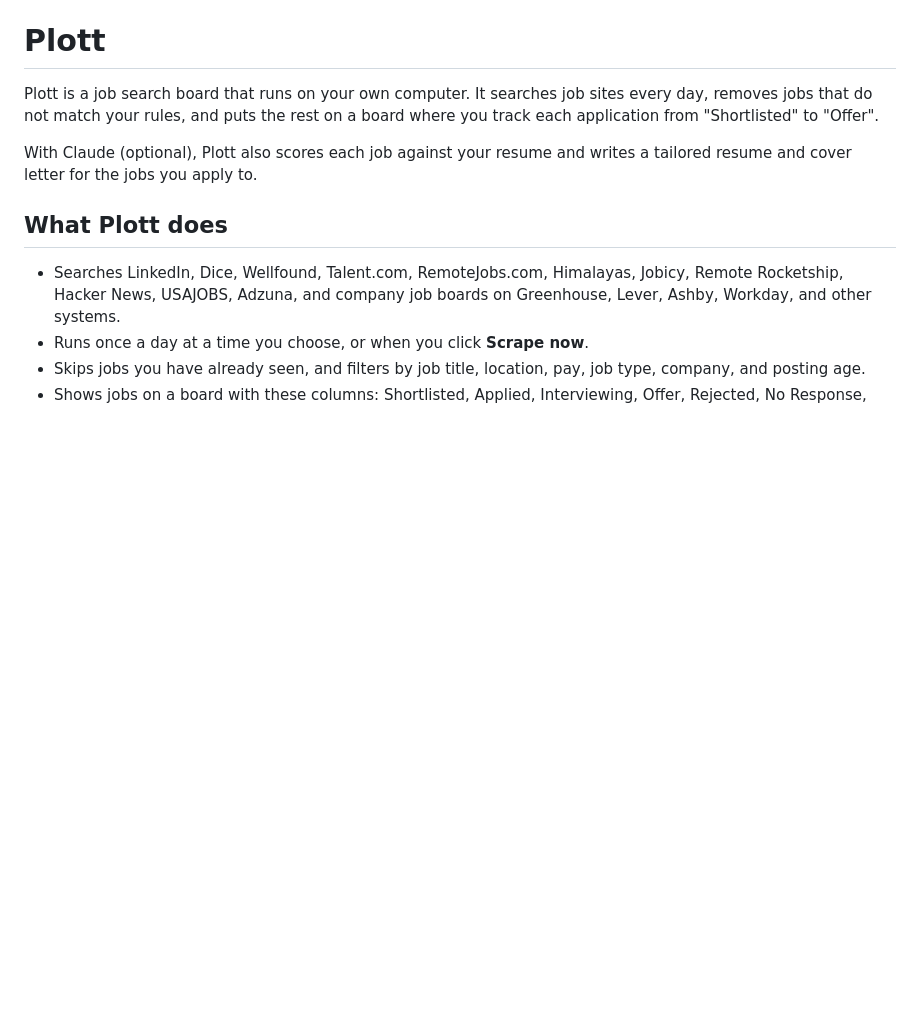
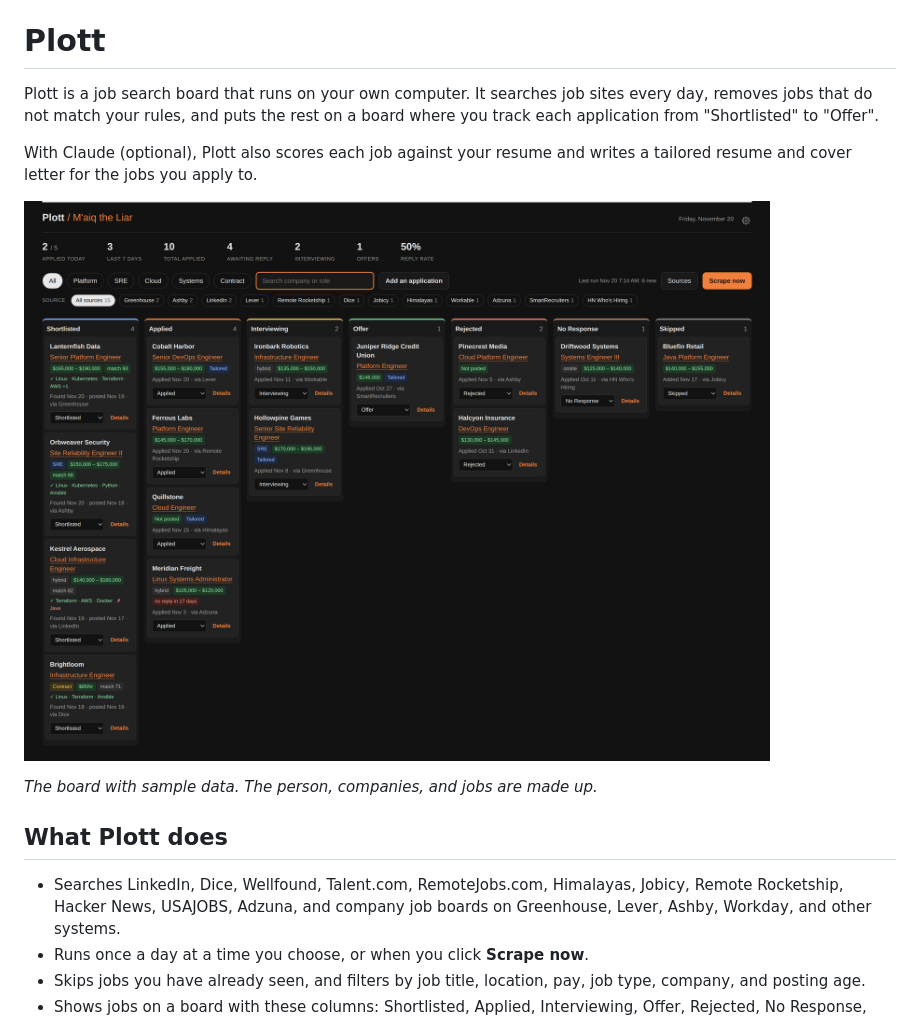
Before and after one commit to crl0901/plott, a Markdown page: README.md, the part around the change. Drawn GitHub-style; pictures changed too: docs/screenshot.png (added); blank space fills up the shorter version.

Commit message:
Add a board screenshot to the README
Sample data only: the person, companies, and jobs are made up.

```diff
--- a/README.md
+++ b/README.md
@@ -6,6 +6,10 @@ application from "Shortlisted" to "Offer".
 
 With Claude (optional), Plott also scores each job against your resume and writes a tailored
 resume and cover letter for the jobs you apply to.
+
+![A Plott board with sample jobs in the Shortlisted, Applied, Interviewing, Offer, Rejected, No Response, and Skipped columns](docs/screenshot.png)
+
+*The board with sample data. The person, companies, and jobs are made up.*
 
 ## What Plott does
 
```
